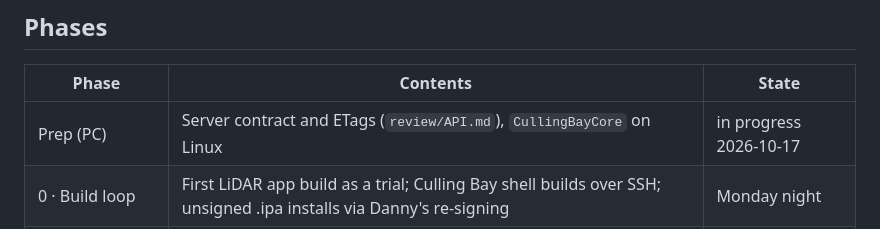
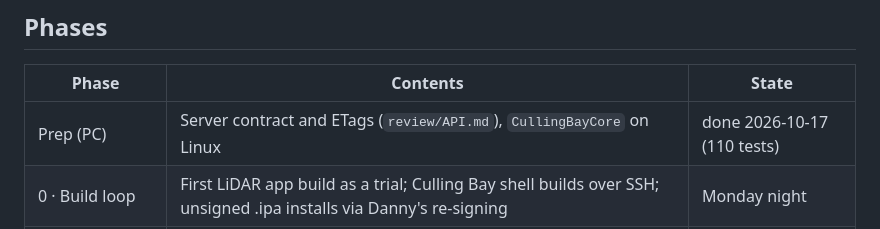
Before and after one commit to danny-white/photo-culling, a Markdown page: ios/README.md, the part around the change. GitHub-like rendering.

Commit message:
iOS plan: the PC prep phase is done
Co-Authored-By: Claude Opus 5.5 (1M context) <noreply@anthropic.com>
Claude-Session: https://claude.ai/code/session_01FFzQ4wiJbbevtC2UuypMgf

```diff
--- a/ios/README.md
+++ b/ios/README.md
@@ -38,7 +38,7 @@ Scope and decisions: https://claude.ai/artifact/FQv95YRVDg1DK6tBvruvob (picks ma
 
 | Phase | Contents | State |
 |---|---|---|
-| Prep (PC) | Server contract and ETags (`review/API.md`), `CullingBayCore` on Linux | in progress 2026-10-17 |
+| Prep (PC) | Server contract and ETags (`review/API.md`), `CullingBayCore` on Linux | done 2026-10-17 (110 tests) |
 | 0 · Build loop | First LiDAR app build as a trial; Culling Bay shell builds over SSH; unsigned .ipa installs via Danny's re-signing | Monday night |
 | 1 · Gallery | Search, Best, 1 per burst, grid, viewer with full-res zoom, Similar, day, Save (JPEG / RAW) and share | |
 | 2 · Cull core | Days, card, stars, keep/reject, undo, Send, receipts, haptics, keep-awake | |
```
